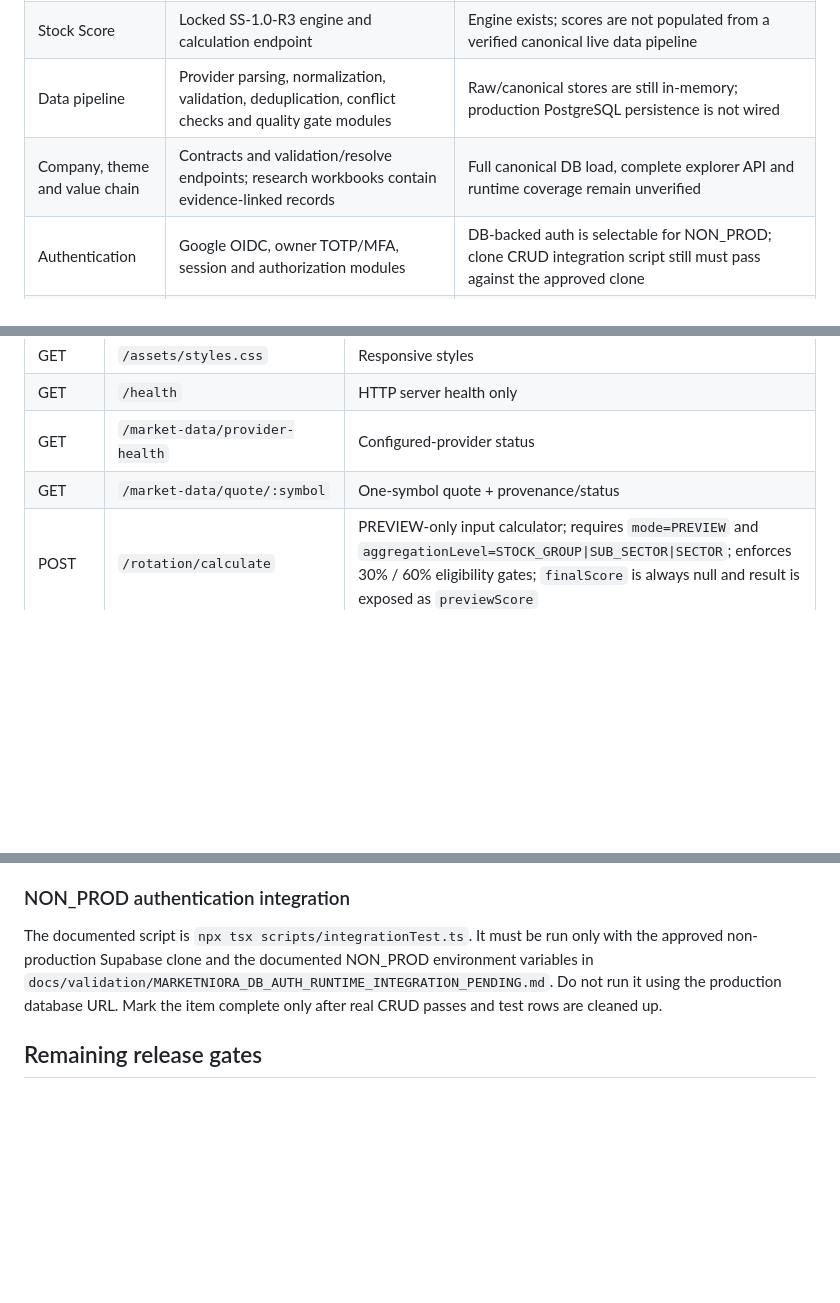
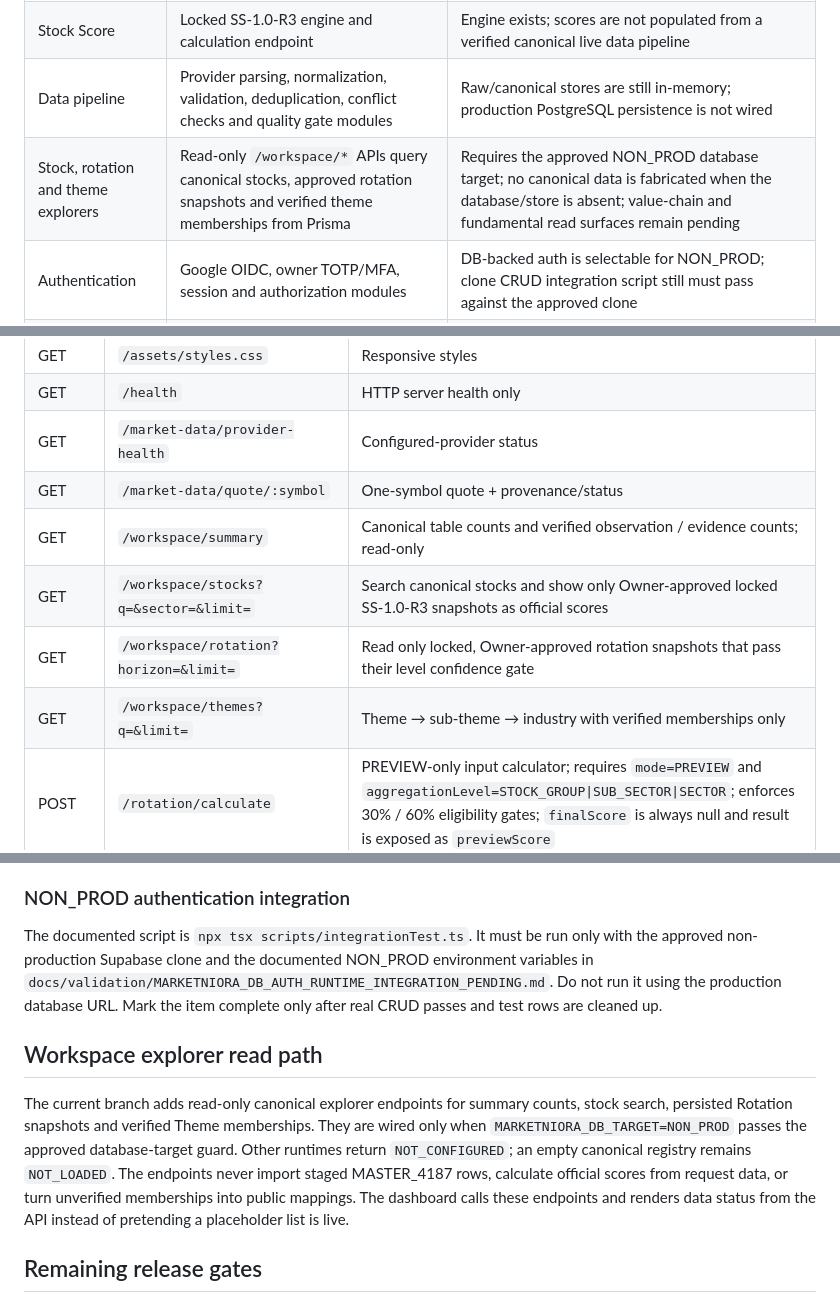
Before and after one commit to abdul007amk-art/MarketNiora, a Markdown page: README.md, 3 parts joined by grey strips. Rendered like a GitHub page; blank space fills up the shorter version.

Commit message:
docs(workspace): document canonical explorer APIs

```diff
--- a/README.md
+++ b/README.md
@@ -24,7 +24,7 @@ Do not change locked business rules, hierarchy, scoring formulas or governance c
 | Rotation | Locked Rotation v1.2 engine and calculation endpoint | Engine exists; verified persisted observations and full group → sub-sector → sector orchestration are not verified as running |
 | Stock Score | Locked SS-1.0-R3 engine and calculation endpoint | Engine exists; scores are not populated from a verified canonical live data pipeline |
 | Data pipeline | Provider parsing, normalization, validation, deduplication, conflict checks and quality gate modules | Raw/canonical stores are still in-memory; production PostgreSQL persistence is not wired |
-| Company, theme and value chain | Contracts and validation/resolve endpoints; research workbooks contain evidence-linked records | Full canonical DB load, complete explorer API and runtime coverage remain unverified |
+| Stock, rotation and theme explorers | Read-only `/workspace/*` APIs query canonical stocks, approved rotation snapshots and verified theme memberships from Prisma | Requires the approved NON_PROD database target; no canonical data is fabricated when the database/store is absent; value-chain and fundamental read surfaces remain pending |
 | Authentication | Google OIDC, owner TOTP/MFA, session and authorization modules | DB-backed auth is selectable for NON_PROD; clone CRUD integration script still must pass against the approved clone |
 | Security & CI | RBAC, CSRF, security headers, rate limiting, audit components, Prisma migrations and tests | Main-branch CI is green; CI is not the same as production runtime validation |
 | Broker / notifications | Upstox Full Market Quotes V3 adapter, compressed official instrument-directory resolver and verified-symbol conflict gates now have tests | Not activated: no canonical instrument-mapping table/resolver, approved token provisioning or source-timestamp rule; Telegram delivery is also not configured |
@@ -62,6 +62,10 @@ Weights remain Momentum 22%, Relative Strength 10%, Trend Quality 8%, Volume Con
 | GET | `/health` | HTTP server health only |
 | GET | `/market-data/provider-health` | Configured-provider status |
 | GET | `/market-data/quote/:symbol` | One-symbol quote + provenance/status |
+| GET | `/workspace/summary` | Canonical table counts and verified observation / evidence counts; read-only |
+| GET | `/workspace/stocks?q=&sector=&limit=` | Search canonical stocks and show only Owner-approved locked SS-1.0-R3 snapshots as official scores |
+| GET | `/workspace/rotation?horizon=&limit=` | Read only locked, Owner-approved rotation snapshots that pass their level confidence gate |
+| GET | `/workspace/themes?q=&limit=` | Theme → sub-theme → industry with verified memberships only |
 | POST | `/rotation/calculate` | PREVIEW-only input calculator; requires `mode=PREVIEW` and `aggregationLevel=STOCK_GROUP\|SUB_SECTOR\|SECTOR`; enforces 30% / 60% eligibility gates; `finalScore` is always null and result is exposed as `previewScore` |
 | POST | `/stock-score/calculate` | PREVIEW-only input calculator; requires `mode=PREVIEW`; `finalScore` is always null and result is exposed as `previewScore`; official score remains `NOT_CONFIGURED` |
 | POST | `/auth/oidc/google` | Google OIDC login; Owner path requires confirmed TOTP and issues no session before verification |
@@ -101,6 +105,10 @@ Non-allowlisted identities cannot initialise Owner TOTP. A confirmed secret cann
 
 The documented script is `npx tsx scripts/integrationTest.ts`. It must be run only with the approved non-production Supabase clone and the documented NON_PROD environment variables in `docs/validation/MARKETNIORA_DB_AUTH_RUNTIME_INTEGRATION_PENDING.md`. Do not run it using the production database URL. Mark the item complete only after real CRUD passes and test rows are cleaned up.
 
+## Workspace explorer read path
+
+The current branch adds read-only canonical explorer endpoints for summary counts, stock search, persisted Rotation snapshots and verified Theme memberships. They are wired only when `MARKETNIORA_DB_TARGET=NON_PROD` passes the approved database-target guard. Other runtimes return `NOT_CONFIGURED`; an empty canonical registry remains `NOT_LOADED`. The endpoints never import staged MASTER_4187 rows, calculate official scores from request data, or turn unverified memberships into public mappings. The dashboard calls these endpoints and renders data status from the API instead of pretending a placeholder list is live.
+
 ## Remaining release gates
 
 1. Finalize the canonical Upstox instrument-mapping storage contract, reconcile mappings against official instrument JSON, provision the short-lived access token, approve a market-calendar-aware source-time/freshness policy, then activate the tested Full Market Quotes V3 adapter and persist raw/canonical observations in PostgreSQL with provenance and conflict controls.
```
